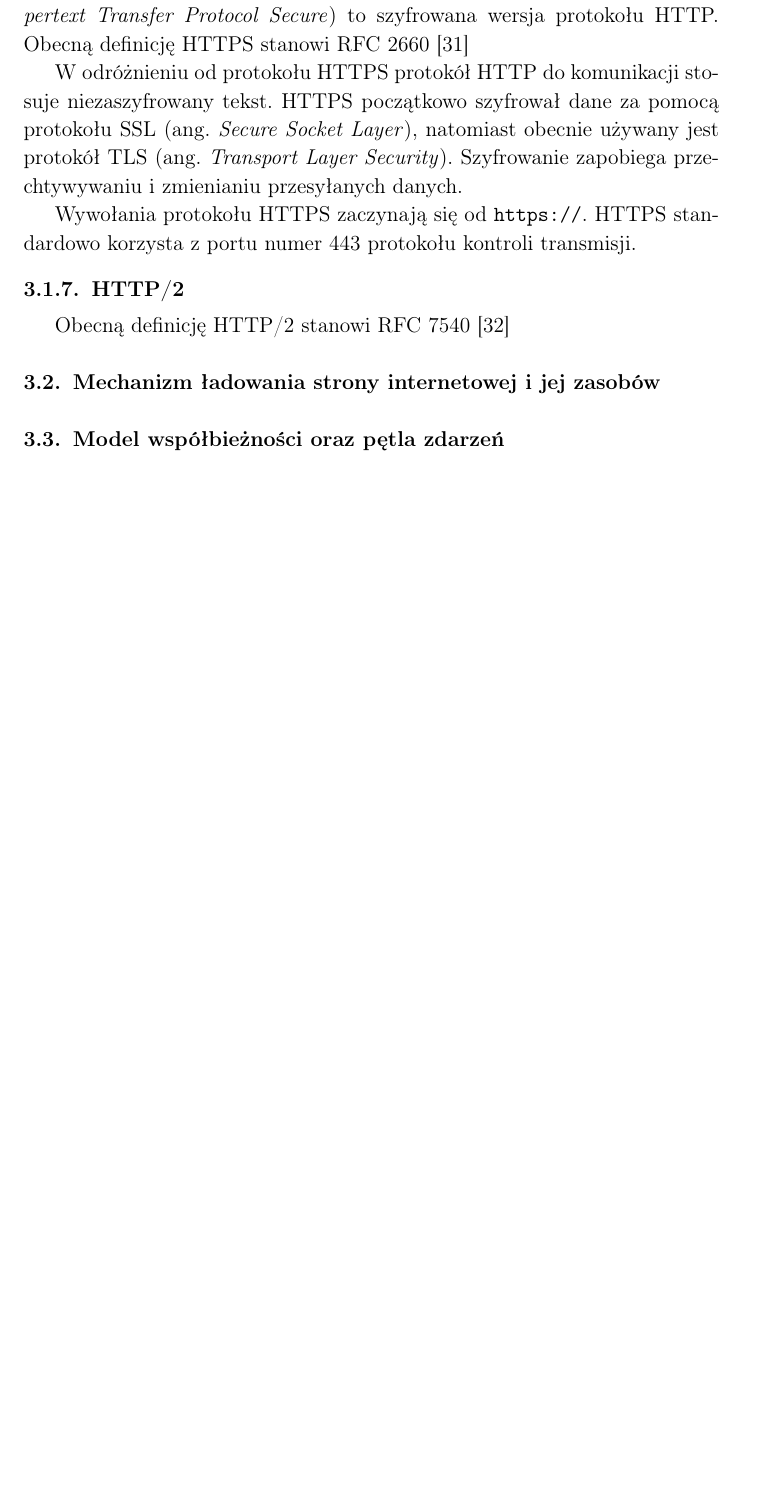
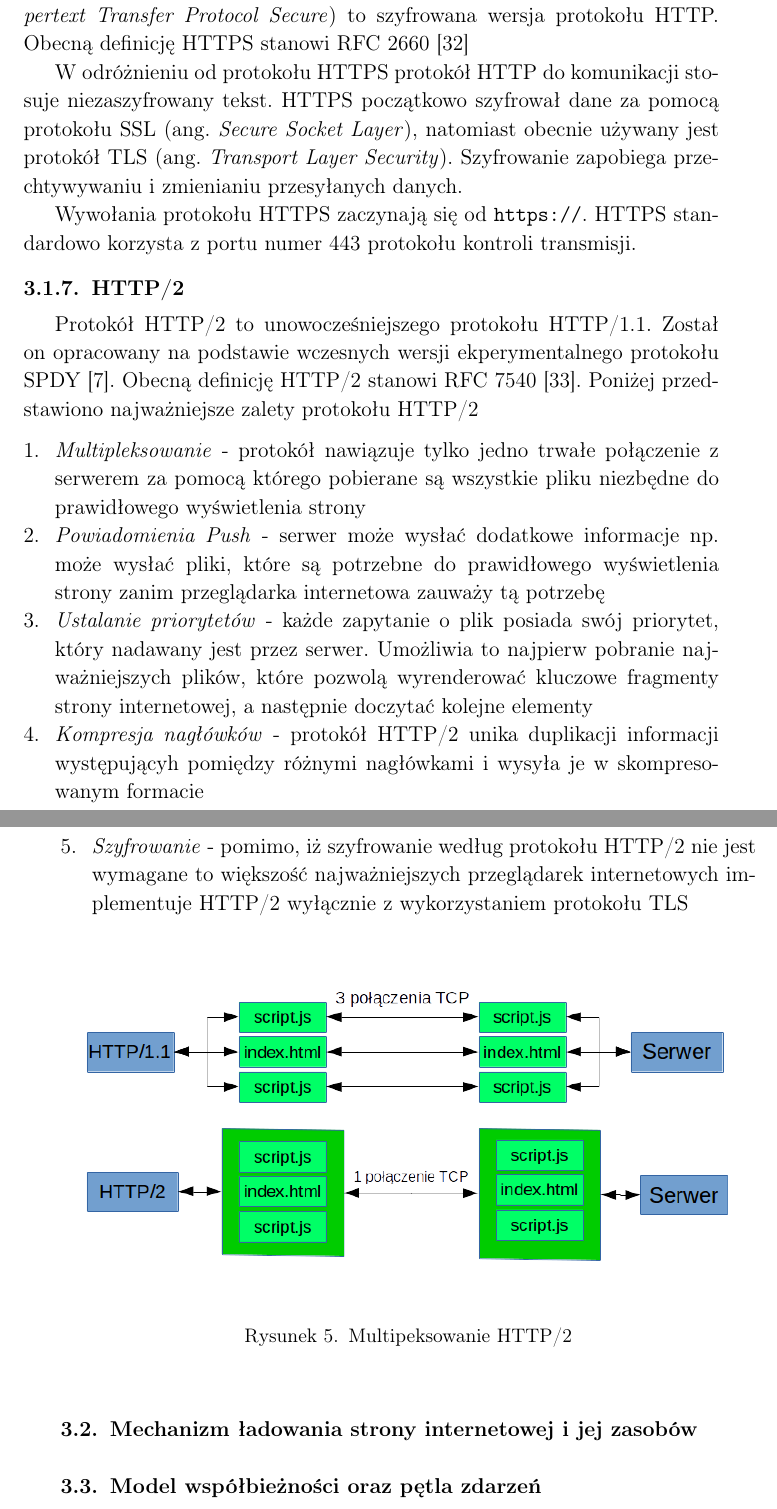
Before and after one commit to sheldarr/palantir, a LaTeX thesis (docs/master-thesis.tex): part of page 15 of 23 before the commit and two parts of pages 15 and 16 of 24 after it, the two joined at a grey line, cut so that both start at the same text, the shorter picture padded with empty space. Compiled offline with pdfLaTeX.

Commit message:
HTTP/2 explained

```diff
--- a/docs/master-thesis.tex
+++ b/docs/master-thesis.tex
@@ -253,7 +253,20 @@ Wywołania protokołu HTTPS zaczynają się od \url{https://}. HTTPS standardowo
 
 \subsubsection{HTTP/2}
 
-Obecną definicję HTTP/2 stanowi RFC 7540 \cite{rfc7540}
+Protokół HTTP/2 to unowocześniejszego protokołu HTTP/1.1. Został on opracowany na podstawie wczesnych wersji ekperymentalnego protokołu SPDY \cite{spdy}. Obecną definicję HTTP/2 stanowi RFC 7540 \cite{rfc7540}. Poniżej przedstawiono najważniejsze zalety protokołu HTTP/2
+
+\begin{enumerate}
+  \item \emph{Multipleksowanie} - protokół nawiązuje tylko jedno trwałe połączenie z serwerem za pomocą którego pobierane są wszystkie pliku niezbędne do prawidłowego wyświetlenia strony
+  \item \emph{Powiadomienia Push} - serwer może wysłać dodatkowe informacje np. może wysłać pliki, które są potrzebne do prawidłowego wyświetlenia strony zanim przeglądarka internetowa zauważy tą potrzebę
+  \item \emph{Ustalanie priorytetów} - każde zapytanie o plik posiada swój priorytet, który nadawany jest przez serwer. Umożliwia to najpierw pobranie najważniejszych plików, które pozwolą wyrenderować kluczowe fragmenty strony internetowej, a następnie doczytać kolejne elementy
+  \item \emph{Kompresja nagłówków} - protokół HTTP/2 unika duplikacji informacji występującyh pomiędzy różnymi nagłówkami i wysyła je w skompresowanym formacie
+  \item \emph{Szyfrowanie} - pomimo, iż szyfrowanie według protokołu HTTP/2 nie jest wymagane to większość najważniejszych przeglądarek internetowych implementuje HTTP/2 wyłącznie z wykorzystaniem protokołu TLS
+\end{enumerate}
+
+\begin{figure}[ht]
+  \includegraphics[width=\textwidth]{http2-mux.png}
+	\caption{Multipeksowanie HTTP/2}
+\end{figure}
 
 \subsection{Mechanizm ładowania strony internetowej i jej zasobów}
 
```
Also changed, not shown: figures/http2-mux.png (added), docs/master-thesis.tex (2 more changed lines), 1 other file.
